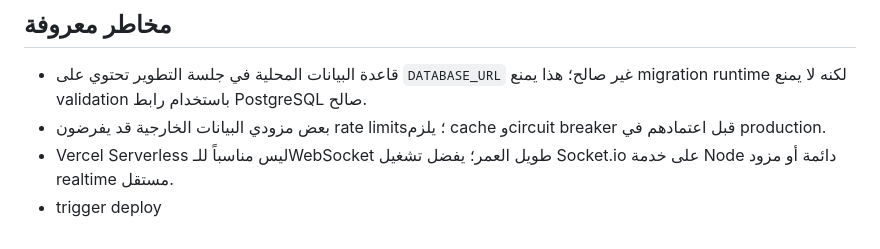
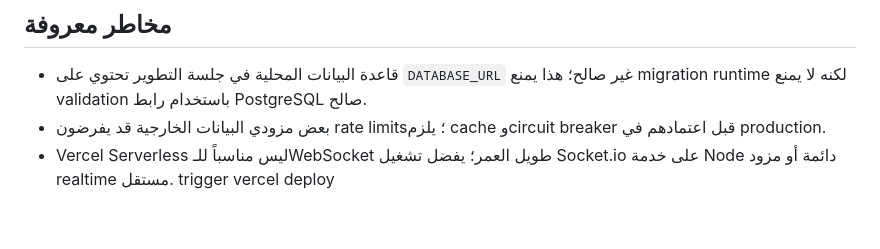
Before and after one commit to borsaty2000-blip/financial-dashboard, a Markdown page: docs/architecture/README.md, the part around the change. GitHub-like rendering.

```diff
--- a/docs/architecture/README.md
+++ b/docs/architecture/README.md
@@ -65,4 +65,4 @@ flowchart LR
 - قاعدة البيانات المحلية في جلسة التطوير تحتوي على `DATABASE_URL` غير صالح؛ هذا يمنع migration runtime لكنه لا يمنع validation باستخدام رابط PostgreSQL صالح.
 - بعض مزودي البيانات الخارجية قد يفرضون rate limits؛ يلزم cache وcircuit breaker قبل اعتمادهم في production.
 - Vercel Serverless ليس مناسباً للـWebSocket طويل العمر؛ يفضل تشغيل Socket.io على خدمة Node دائمة أو مزود realtime مستقل.
-- trigger deploy
+trigger vercel deploy
```
